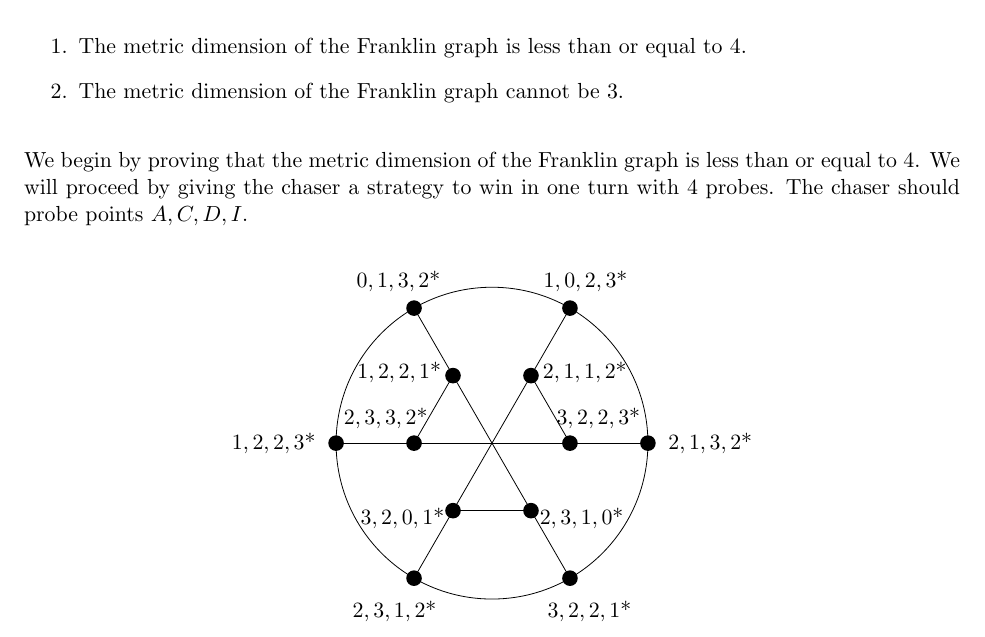
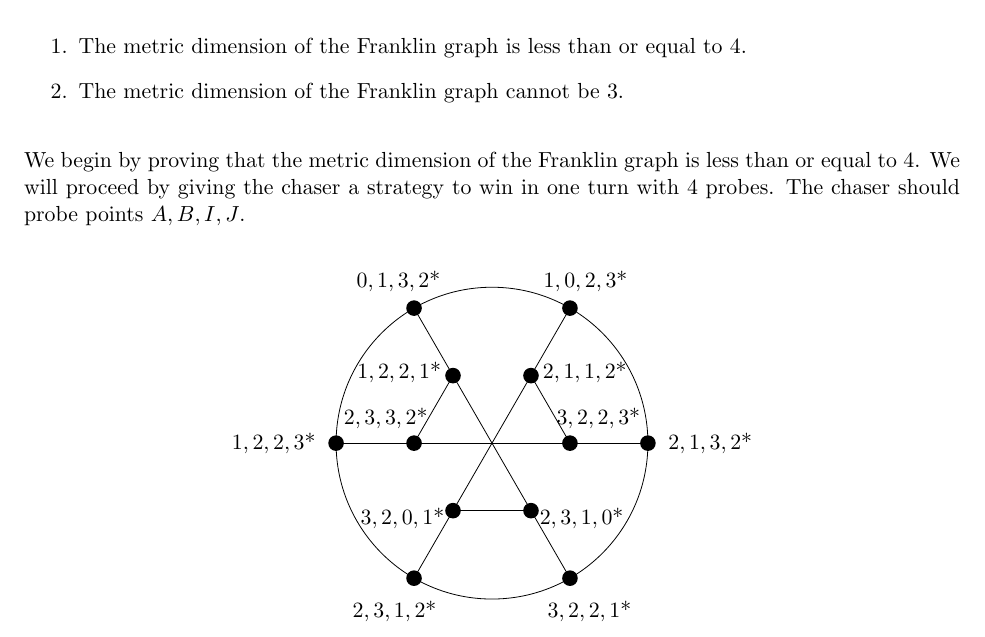
Before and after one commit to ChancellorLam/research-paper, a LaTeX document (ResearchDrafts.tex): part of page 2 of 9, cut so that both start at the same text. Compiled offline with pdfLaTeX.

Commit message:
Fixed Franklin Graph metric dimension proof

```diff
--- a/ResearchDrafts.tex
+++ b/ResearchDrafts.tex
@@ -99,7 +99,7 @@
 			\item The metric dimension of the Franklin graph is less than or equal to 4.
 			\item The metric dimension of the Franklin graph cannot be 3.
 		\end{enumerate}
-		We begin by proving that the metric dimension of the Franklin graph is less than or equal to 4. We will proceed by giving the chaser a strategy to win in one turn with 4 probes. The chaser should probe points $A,C,D,I$.
+		We begin by proving that the metric dimension of the Franklin graph is less than or equal to 4. We will proceed by giving the chaser a strategy to win in one turn with 4 probes. The chaser should probe points $A,B,I,J$.
 		\begin{center}
 			\begin{tikzpicture}[scale=2.75]
 				\draw[white] (225:1.6) rectangle (45:1.6);
```
